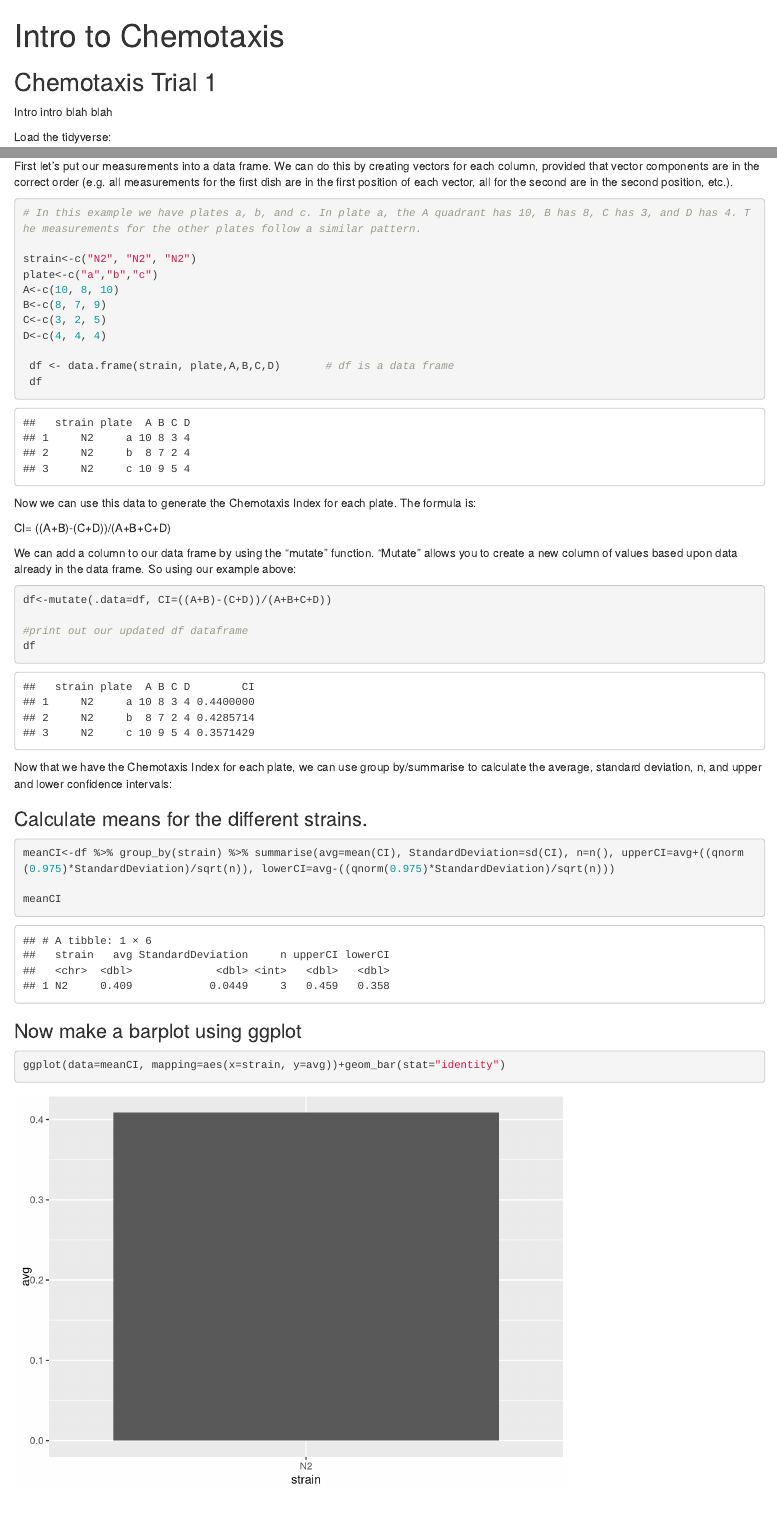
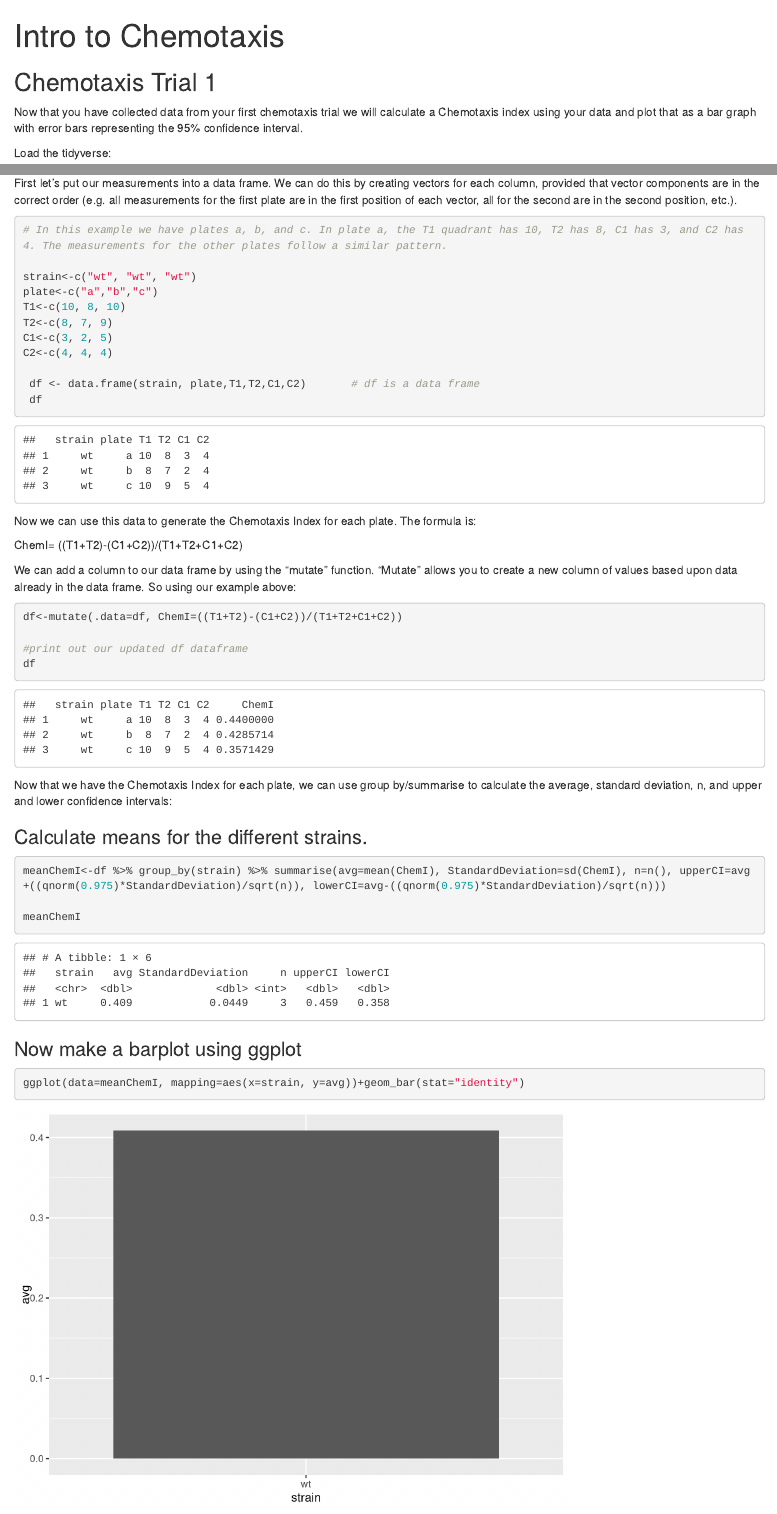
Before and after one commit to jeremymcwilliams/bio110-intro-chemotaxis, an R Markdown document (bio110-intro-chemotaxis.Rmd): the page in a window 1100 px wide, from its top, and a second part further down, joined at a grey line. Rendered offline with R 4.5, knitr and Pandoc, with nearby package versions; drawn as R Markdown's standard HTML page in place of the format the file asks for.

Commit message:
Lindy's updates

````diff
--- a/bio110-intro-chemotaxis.Rmd
+++ b/bio110-intro-chemotaxis.Rmd
@@ -10,7 +10,7 @@ pdf_document: default
 ## Chemotaxis Trial 1
 
 
-Intro intro blah blah
+Now that you have collected data from your first chemotaxis trial we will calculate a Chemotaxis index using your data and plot that as a bar graph with error bars representing the 95% confidence interval.
 
 Load the tidyverse:
 ```{r}
@@ -19,21 +19,21 @@ library(tidyverse)
 ```
 
 
-First let's put our measurements into a data frame. We can do this by creating vectors for each column, provided that vector components are in the correct order (e.g. all measurements for the first dish are in the first position of each vector, all for the second are in the second position, etc.).
+First let's put our measurements into a data frame. We can do this by creating vectors for each column, provided that vector components are in the correct order (e.g. all measurements for the first plate are in the first position of each vector, all for the second are in the second position, etc.).
 
 
 ```{r}
 
-# In this example we have plates a, b, and c. In plate a, the A quadrant has 10, B has 8, C has 3, and D has 4. The measurements for the other plates follow a similar pattern.
+# In this example we have plates a, b, and c. In plate a, the T1 quadrant has 10, T2 has 8, C1 has 3, and C2 has 4. The measurements for the other plates follow a similar pattern.
 
-strain<-c("N2", "N2", "N2")
+strain<-c("wt", "wt", "wt")
 plate<-c("a","b","c")
-A<-c(10, 8, 10)
-B<-c(8, 7, 9)
-C<-c(3, 2, 5)
-D<-c(4, 4, 4)
+T1<-c(10, 8, 10)
+T2<-c(8, 7, 9)
+C1<-c(3, 2, 5)
+C2<-c(4, 4, 4)
 
- df <- data.frame(strain, plate,A,B,C,D)       # df is a data frame
+ df <- data.frame(strain, plate,T1,T2,C1,C2)       # df is a data frame
  df
 
 ```
@@ -41,14 +41,14 @@ D<-c(4, 4, 4)
 
 Now we can use this data to generate the Chemotaxis Index for each plate. The formula is:
 
-CI= ((A+B)-(C+D))/(A+B+C+D)
+ChemI= ((T1+T2)-(C1+C2))/(T1+T2+C1+C2)
 
 We can add a column to our data frame by using the "mutate" function. "Mutate" allows you to create a new column of values based upon data already in the data frame. So using our example above:
 
 ```{r}
 
 
-df<-mutate(.data=df, CI=((A+B)-(C+D))/(A+B+C+D))
+df<-mutate(.data=df, ChemI=((T1+T2)-(C1+C2))/(T1+T2+C1+C2))
 
 #print out our updated df dataframe
 df
@@ -65,13 +65,13 @@ Now that we have the Chemotaxis Index for each plate, we can use group by/summar
 ### Calculate means for the different strains.
 
 ```{r}
-meanCI<-df %>% group_by(strain) %>% summarise(avg=mean(CI), StandardDeviation=sd(CI), n=n(), upperCI=avg+((qnorm(0.975)*StandardDeviation)/sqrt(n)), lowerCI=avg-((qnorm(0.975)*StandardDeviation)/sqrt(n)))
+meanChemI<-df %>% group_by(strain) %>% summarise(avg=mean(ChemI), StandardDeviation=sd(ChemI), n=n(), upperCI=avg+((qnorm(0.975)*StandardDeviation)/sqrt(n)), lowerCI=avg-((qnorm(0.975)*StandardDeviation)/sqrt(n)))
 
-meanCI
+meanChemI
 ```
 ### Now make a barplot using ggplot
 ```{r}
-ggplot(data=meanCI, mapping=aes(x=strain, y=avg))+geom_bar(stat="identity")
+ggplot(data=meanChemI, mapping=aes(x=strain, y=avg))+geom_bar(stat="identity")
 ```
 # Improve the bargraph with title and labels and pick a theme
 ```{r}
````
Also changed, not shown: bio110-intro-chemotaxis.Rmd (8 more changed lines).
